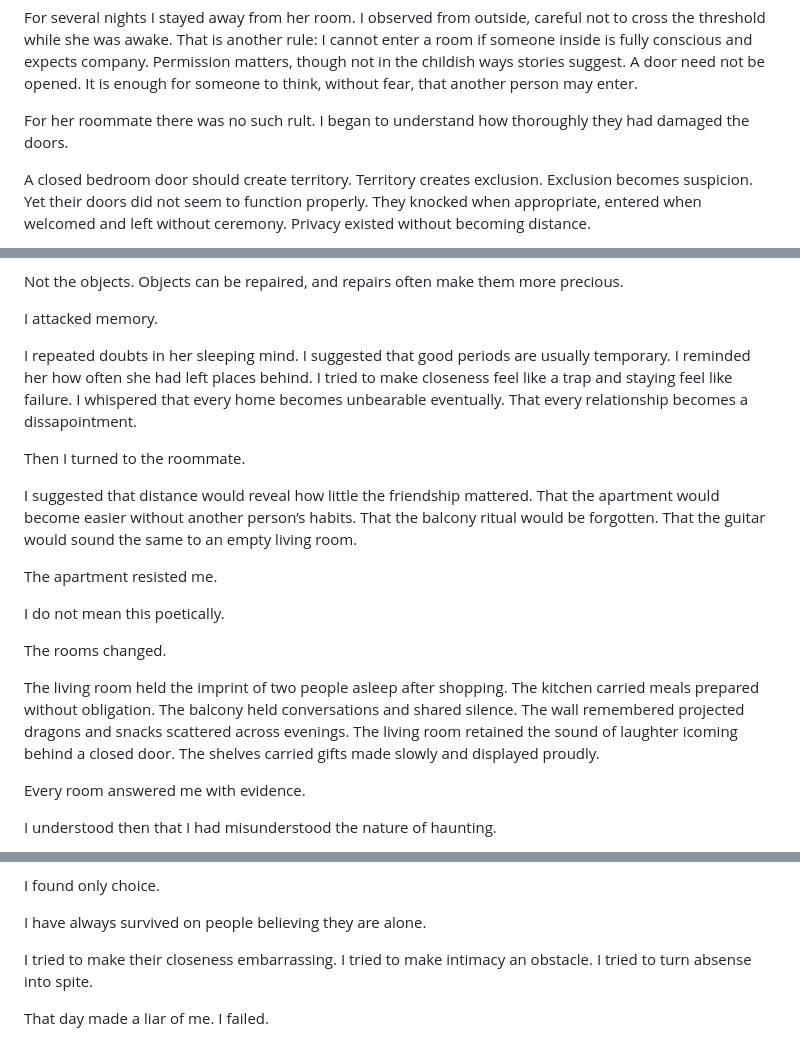
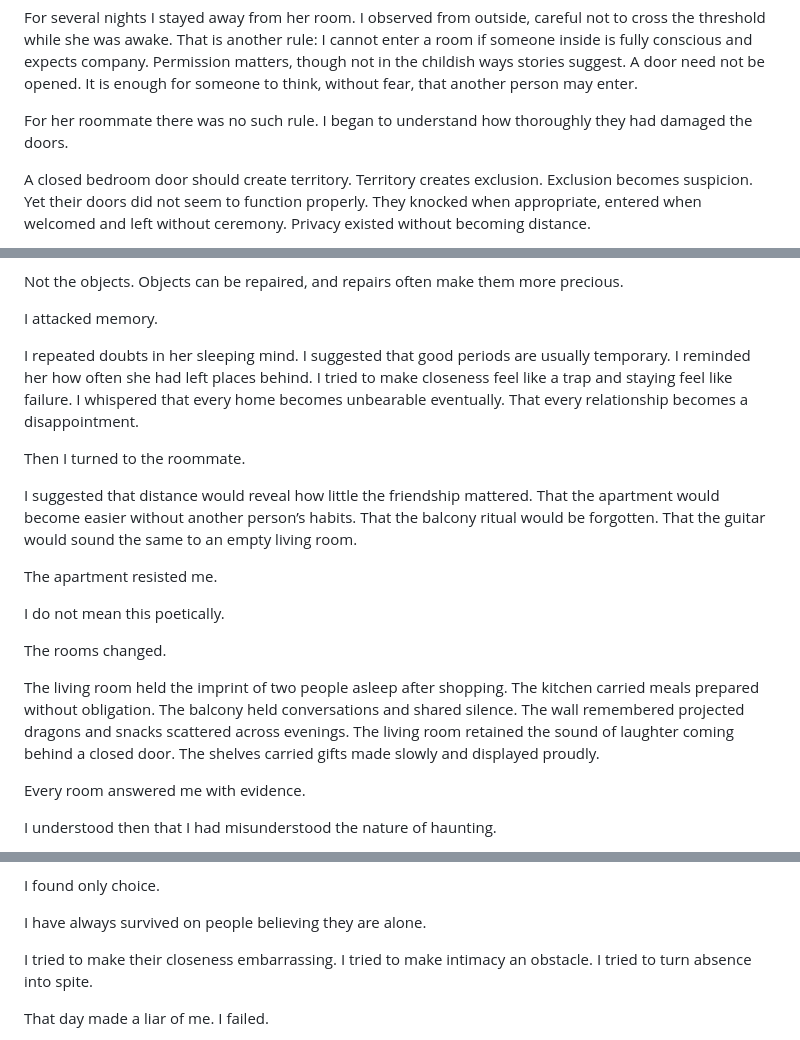
Before and after one commit to leftkal/treasure-hunt, a Markdown page: The_Rooms_That_Remember_Treasure_Hunt.md, 3 parts joined by grey strips. GitHub-like rendering.

Commit message:
Fix diary typos

```diff
--- a/The_Rooms_That_Remember_Treasure_Hunt.md
+++ b/The_Rooms_That_Remember_Treasure_Hunt.md
@@ -238,7 +238,7 @@ Recognition can appear identical to indifference.
 
 For several nights I stayed away from her room. I observed from outside, careful not to cross the threshold while she was awake. That is another rule: I cannot enter a room if someone inside is fully conscious and expects company. Permission matters, though not in the childish ways stories suggest. A door need not be opened. It is enough for someone to think, without fear, that another person may enter.
 
-For her roommate there was no such rult. I began to understand how thoroughly they had damaged the doors.
+For her roommate there was no such rule. I began to understand how thoroughly they had damaged the doors.
 
 A closed bedroom door should create territory. Territory creates exclusion. Exclusion becomes suspicion. Yet their doors did not seem to function properly. They knocked when appropriate, entered when welcomed and left without ceremony. Privacy existed without becoming distance.
 
@@ -579,7 +579,7 @@ Not the objects. Objects can be repaired, and repairs often make them more preci
 
 I attacked memory.
 
-I repeated doubts in her sleeping mind. I suggested that good periods are usually temporary. I reminded her how often she had left places behind. I tried to make closeness feel like a trap and staying feel like failure. I whispered that every home becomes unbearable eventually. That every relationship becomes a dissapointment.
+I repeated doubts in her sleeping mind. I suggested that good periods are usually temporary. I reminded her how often she had left places behind. I tried to make closeness feel like a trap and staying feel like failure. I whispered that every home becomes unbearable eventually. That every relationship becomes a disappointment.
 
 Then I turned to the roommate.
 
@@ -591,7 +591,7 @@ I do not mean this poetically.
 
 The rooms changed.
 
-The living room held the imprint of two people asleep after shopping. The kitchen carried meals prepared without obligation. The balcony held conversations and shared silence. The wall remembered projected dragons and snacks scattered across evenings. The living room retained the sound of laughter icoming behind a closed door. The shelves carried gifts made slowly and displayed proudly.
+The living room held the imprint of two people asleep after shopping. The kitchen carried meals prepared without obligation. The balcony held conversations and shared silence. The wall remembered projected dragons and snacks scattered across evenings. The living room retained the sound of laughter coming behind a closed door. The shelves carried gifts made slowly and displayed proudly.
 
 Every room answered me with evidence.
 
@@ -671,7 +671,7 @@ I found only choice.
 
 I have always survived on people believing they are alone.
 
-I tried to make their closeness embarrassing. I tried to make intimacy an obstacle. I tried to turn absense into spite.
+I tried to make their closeness embarrassing. I tried to make intimacy an obstacle. I tried to turn absence into spite.
 
 That day made a liar of me. I failed.
 
```
